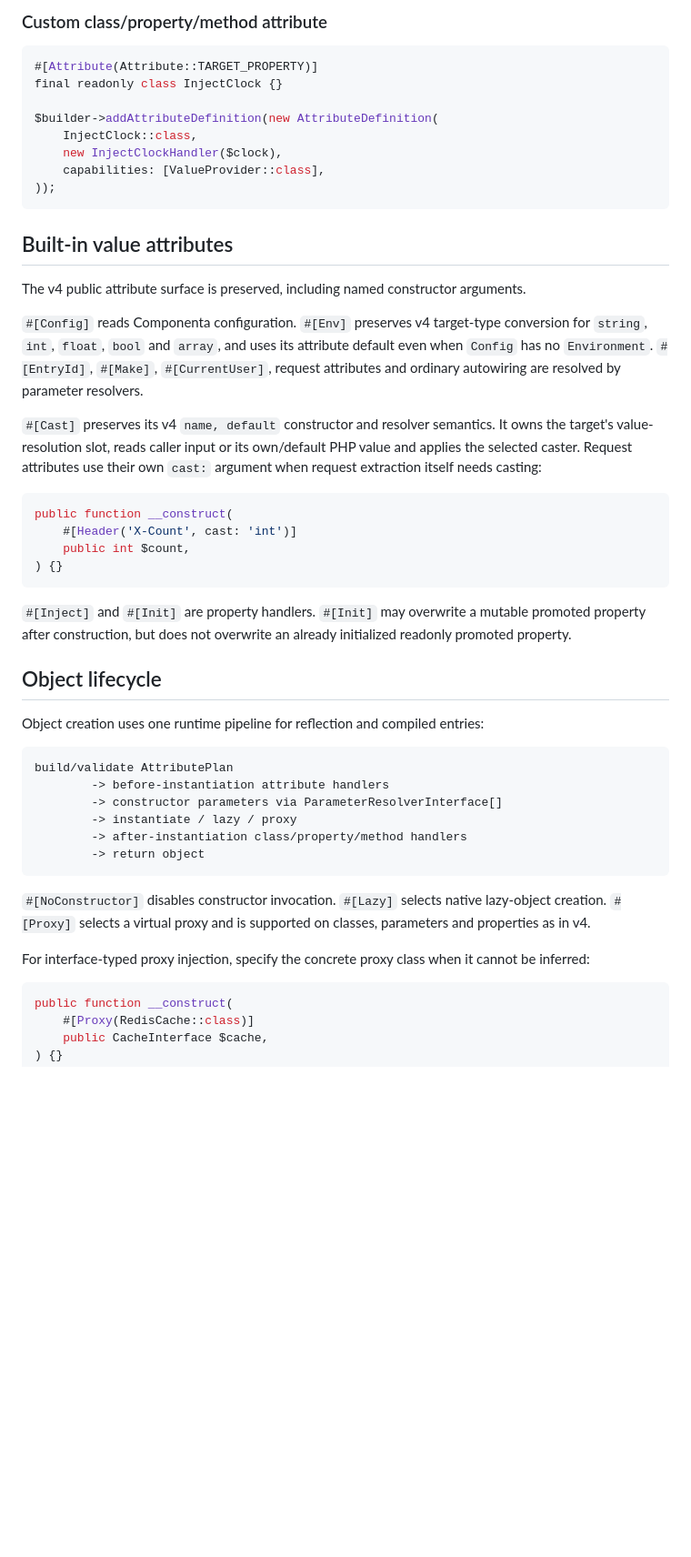
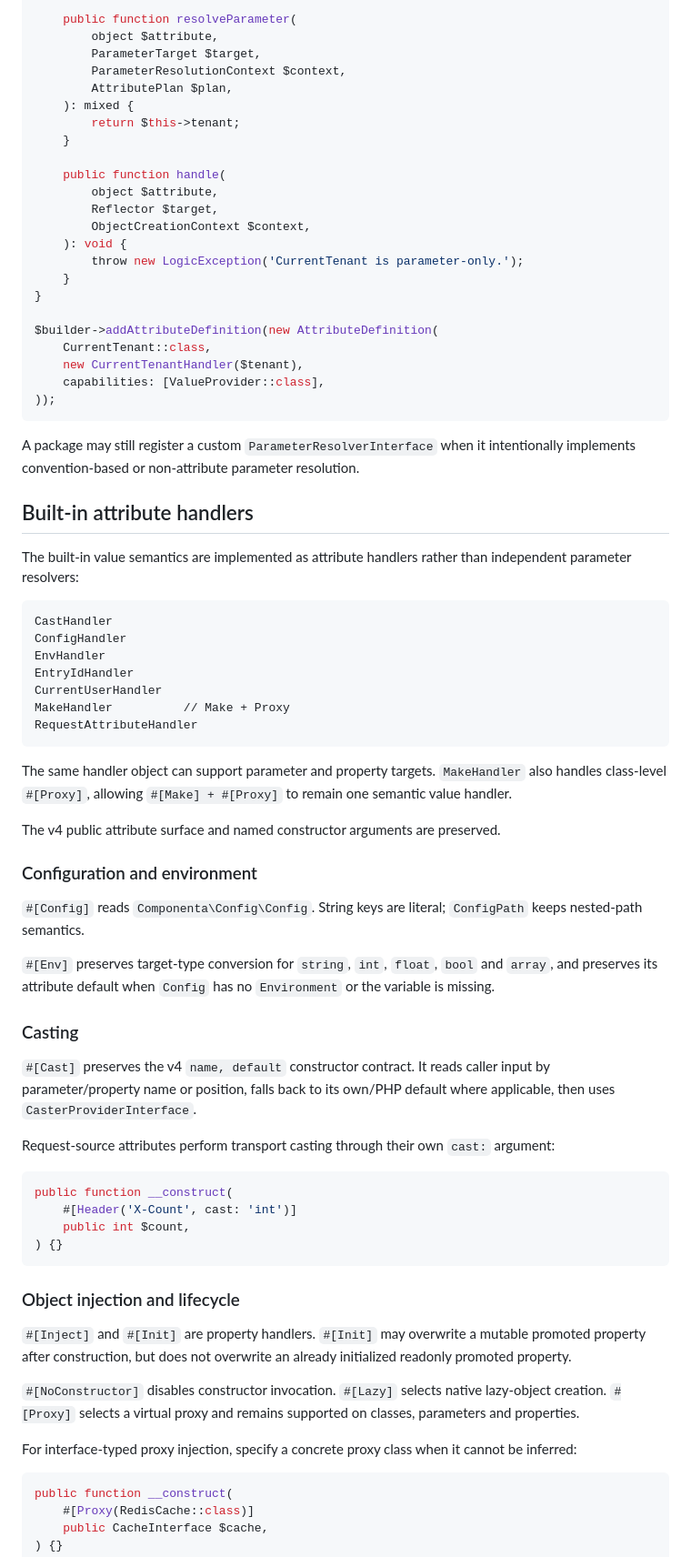
Before and after one commit to componenta/di, a Markdown page: README.md, the part around one of its changes. Shown at 91% size. Rendered like a GitHub page; blank space fills up the shorter version.

Commit message:
Document unified parameter attribute resolution

````diff
--- a/README.md
+++ b/README.md
@@ -150,24 +179,60 @@ $builder
 
-### Custom class/property/method attribute
+    public function resolveParameter(
+        object $attribute,
+        ParameterTarget $target,
+        ParameterResolutionContext $context,
+        AttributePlan $plan,
+    ): mixed {
+        return $this->tenant;
+    }
 
-```php
-#[Attribute(Attribute::TARGET_PROPERTY)]
-final readonly class InjectClock {}
+    public function handle(
+        object $attribute,
+        Reflector $target,
+        ObjectCreationContext $context,
+    ): void {
+        throw new LogicException('CurrentTenant is parameter-only.');
+    }
+}
 
 $builder->addAttributeDefinition(new AttributeDefinition(
-    InjectClock::class,
-    new InjectClockHandler($clock),
+    CurrentTenant::class,
+    new CurrentTenantHandler($tenant),
     capabilities: [ValueProvider::class],
 ));
 ```
 
-## Built-in value attributes
+A package may still register a custom `ParameterResolverInterface` when it intentionally implements convention-based or non-attribute parameter resolution.
 
-The v4 public attribute surface is preserved, including named constructor arguments.
+## Built-in attribute handlers
 
-`#[Config]` reads Componenta configuration. `#[Env]` preserves v4 target-type conversion for `string`, `int`, `float`, `bool` and `array`, and uses its attribute default even when `Config` has no `Environment`. `#[EntryId]`, `#[Make]`, `#[CurrentUser]`, request attributes and ordinary autowiring are resolved by parameter resolvers.
+The built-in value semantics are implemented as attribute handlers rather than independent parameter resolvers:
 
-`#[Cast]` preserves its v4 `name, default` constructor and resolver semantics. It owns the target's value-resolution slot, reads caller input or its own/default PHP value and applies the selected caster. Request attributes use their own `cast:` argument when request extraction itself needs casting:
+```text
+CastHandler
+ConfigHandler
+EnvHandler
+EntryIdHandler
+CurrentUserHandler
+MakeHandler          // Make + Proxy
+RequestAttributeHandler
+```
+
+The same handler object can support parameter and property targets. `MakeHandler` also handles class-level `#[Proxy]`, allowing `#[Make] + #[Proxy]` to remain one semantic value handler.
+
+The v4 public attribute surface and named constructor arguments are preserved.
+
+### Configuration and environment
+
+`#[Config]` reads `Componenta\Config\Config`. String keys are literal; `ConfigPath` keeps nested-path semantics.
+
+`#[Env]` preserves target-type conversion for `string`, `int`, `float`, `bool` and `array`, and preserves its attribute default when `Config` has no `Environment` or the variable is missing.
+
+### Casting
+
+`#[Cast]` preserves the v4 `name, default` constructor contract. It reads caller input by parameter/property name or position, falls back to its own/PHP default where applicable, then uses `CasterProviderInterface`.
+
+Request-source attributes perform transport casting through their own `cast:` argument:
 
 ```php
 public function __construct(
@@ -176,24 +241,13 @@ public function __construct(
 ) {}
 ```
 
+### Object injection and lifecycle
+
 `#[Inject]` and `#[Init]` are property handlers. `#[Init]` may overwrite a mutable promoted property after construction, but does not overwrite an already initialized readonly promoted property.
 
-## Object lifecycle
+`#[NoConstructor]` disables constructor invocation. `#[Lazy]` selects native lazy-object creation. `#[Proxy]` selects a virtual proxy and remains supported on classes, parameters and properties.
 
-Object creation uses one runtime pipeline for reflection and compiled entries:
-
-```text
-build/validate AttributePlan
-        -> before-instantiation attribute handlers
-        -> constructor parameters via ParameterResolverInterface[]
-        -> instantiate / lazy / proxy
-        -> after-instantiation class/property/method handlers
-        -> return object
-```
-
-`#[NoConstructor]` disables constructor invocation. `#[Lazy]` selects native lazy-object creation. `#[Proxy]` selects a virtual proxy and is supported on classes, parameters and properties as in v4.
-
-For interface-typed proxy injection, specify the concrete proxy class when it cannot be inferred:
+For interface-typed proxy injection, specify a concrete proxy class when it cannot be inferred:
 
 ```php
 public function __construct(
````
Also changed, not shown: other parts of README.md (+139 -65 lines).
